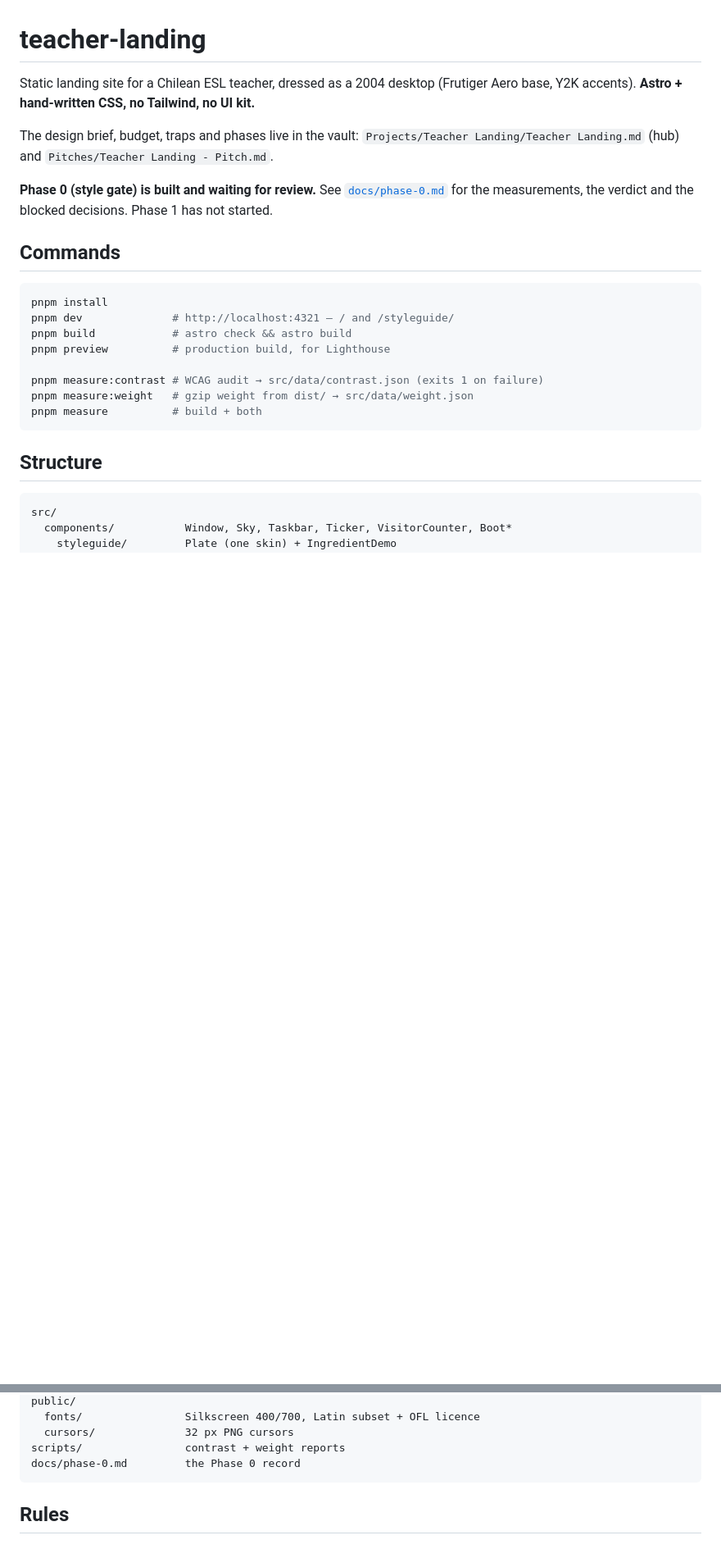
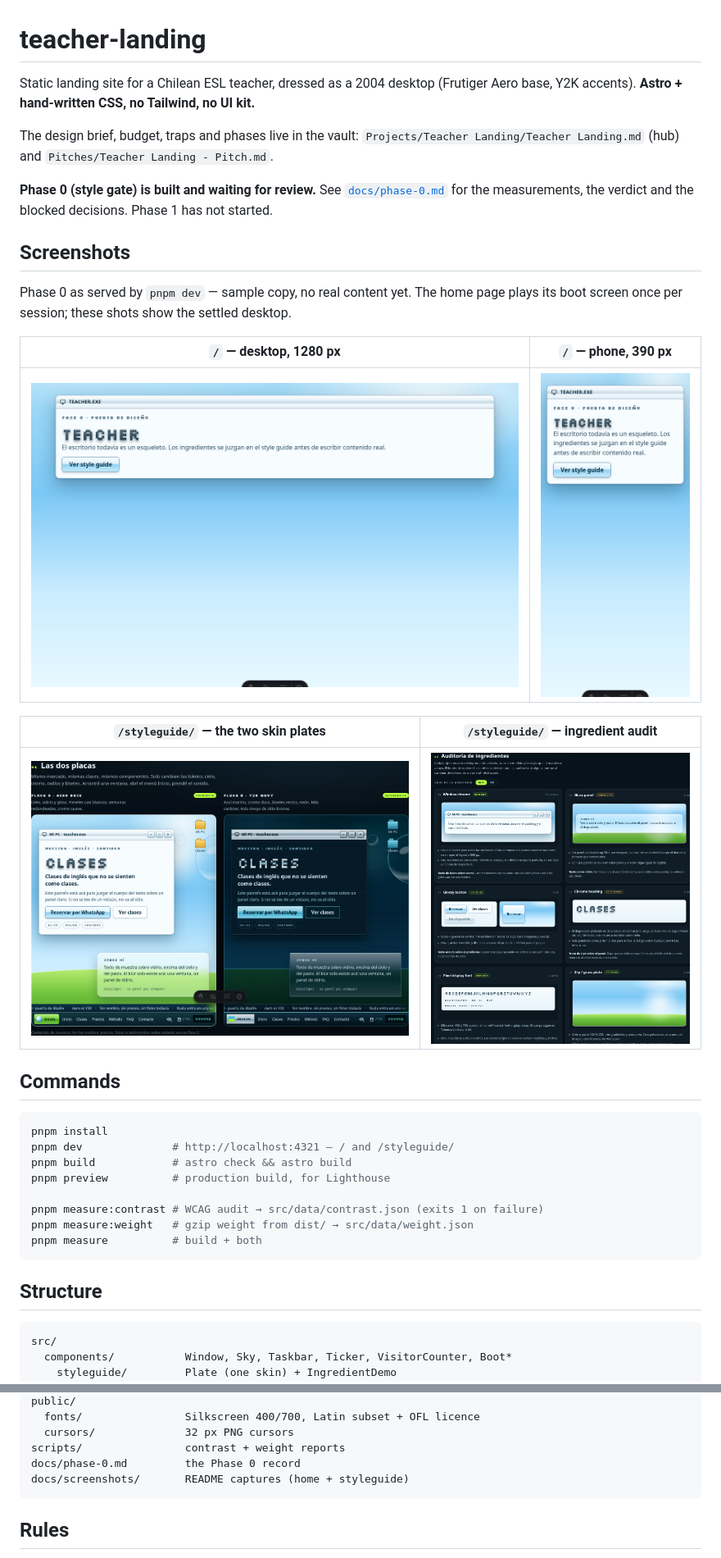
Before and after one commit to Vicenthresh/teacher-landing, a Markdown page: README.md, 2 parts joined by grey strips. Shown at 82% size. Drawn GitHub-style; pictures changed too: docs/screenshots/home-mobile.png (added), docs/screenshots/home.png (added), docs/screenshots/styleguide-ingredients.png (added); blank space fills up the shorter version.

Commit message:
teacher-landing: add Phase 0 screenshots to the README
Captured from `pnpm dev` at 1280 px and 390 px: the settled home
desktop and phone view, plus the styleguide plates and ingredient
audit. Boot screen confirmed closed before each shot.

Hub: [[Teacher Landing]]
Agent: opencode
Model: glm-5.3

````diff
--- a/README.md
+++ b/README.md
@@ -10,6 +10,20 @@ The design brief, budget, traps and phases live in the vault:
 **Phase 0 (style gate) is built and waiting for review.** See
 [`docs/phase-0.md`](docs/phase-0.md) for the measurements, the verdict and the
 blocked decisions. Phase 1 has not started.
+
+## Screenshots
+
+Phase 0 as served by `pnpm dev` — sample copy, no real content yet. The home
+page plays its boot screen once per session; these shots show the settled
+desktop.
+
+| `/` — desktop, 1280 px | `/` — phone, 390 px |
+| --- | --- |
+| ![Home after boot: TEACHER.EXE window, taskbar, ticker](docs/screenshots/home.png) | ![Home on a phone](docs/screenshots/home-mobile.png) |
+
+| `/styleguide/` — the two skin plates | `/styleguide/` — ingredient audit |
+| --- | --- |
+| ![Aero and Y2K plates side by side](docs/screenshots/styleguide-plates.png) | ![Ingredient audit cards](docs/screenshots/styleguide-ingredients.png) |
 
 ## Commands
 
@@ -43,6 +57,7 @@ public/
   cursors/              32 px PNG cursors
 scripts/                contrast + weight reports
 docs/phase-0.md         the Phase 0 record
+docs/screenshots/       README captures (home + styleguide)
 ```
 
 ## Rules
````
